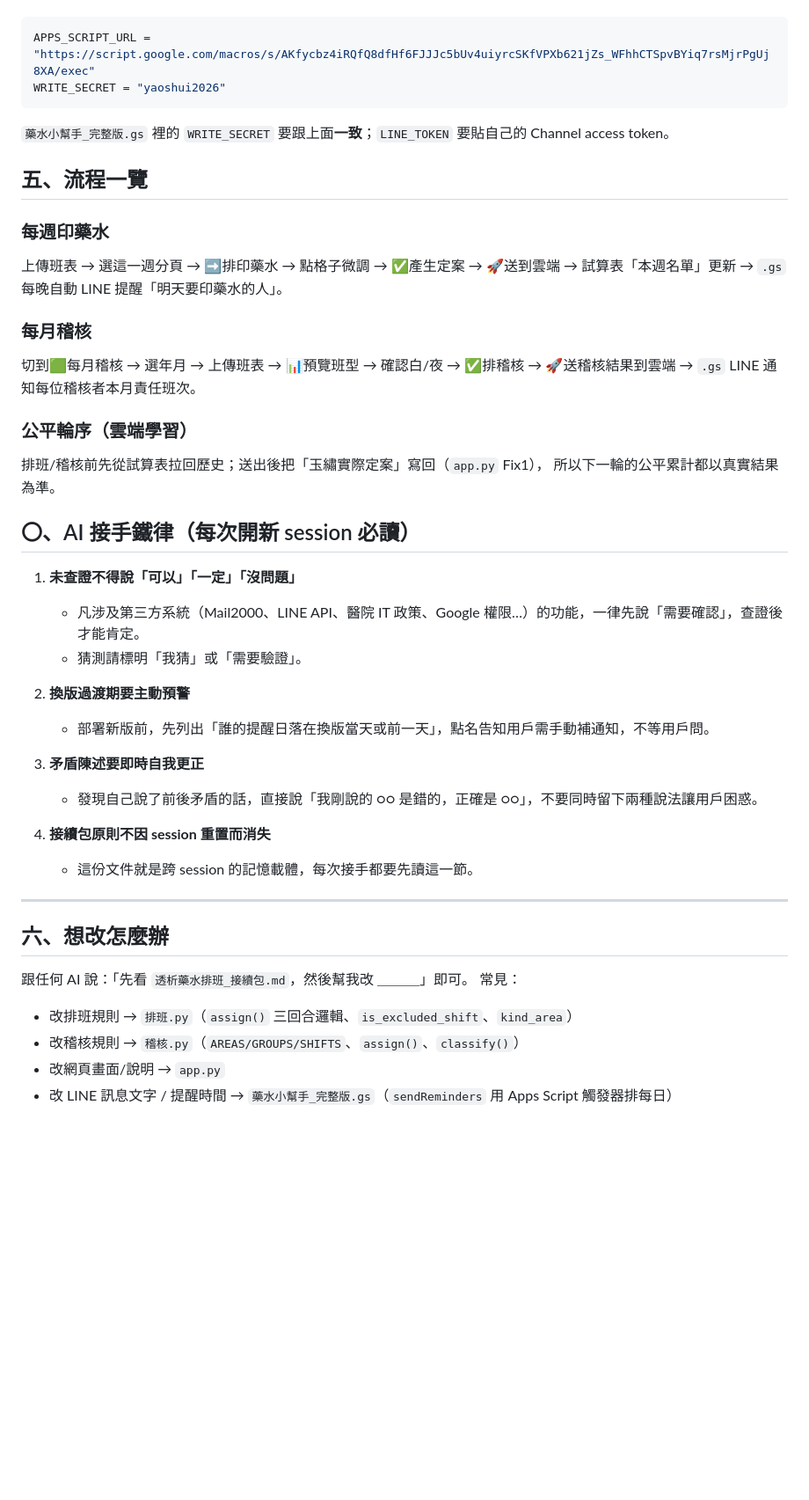
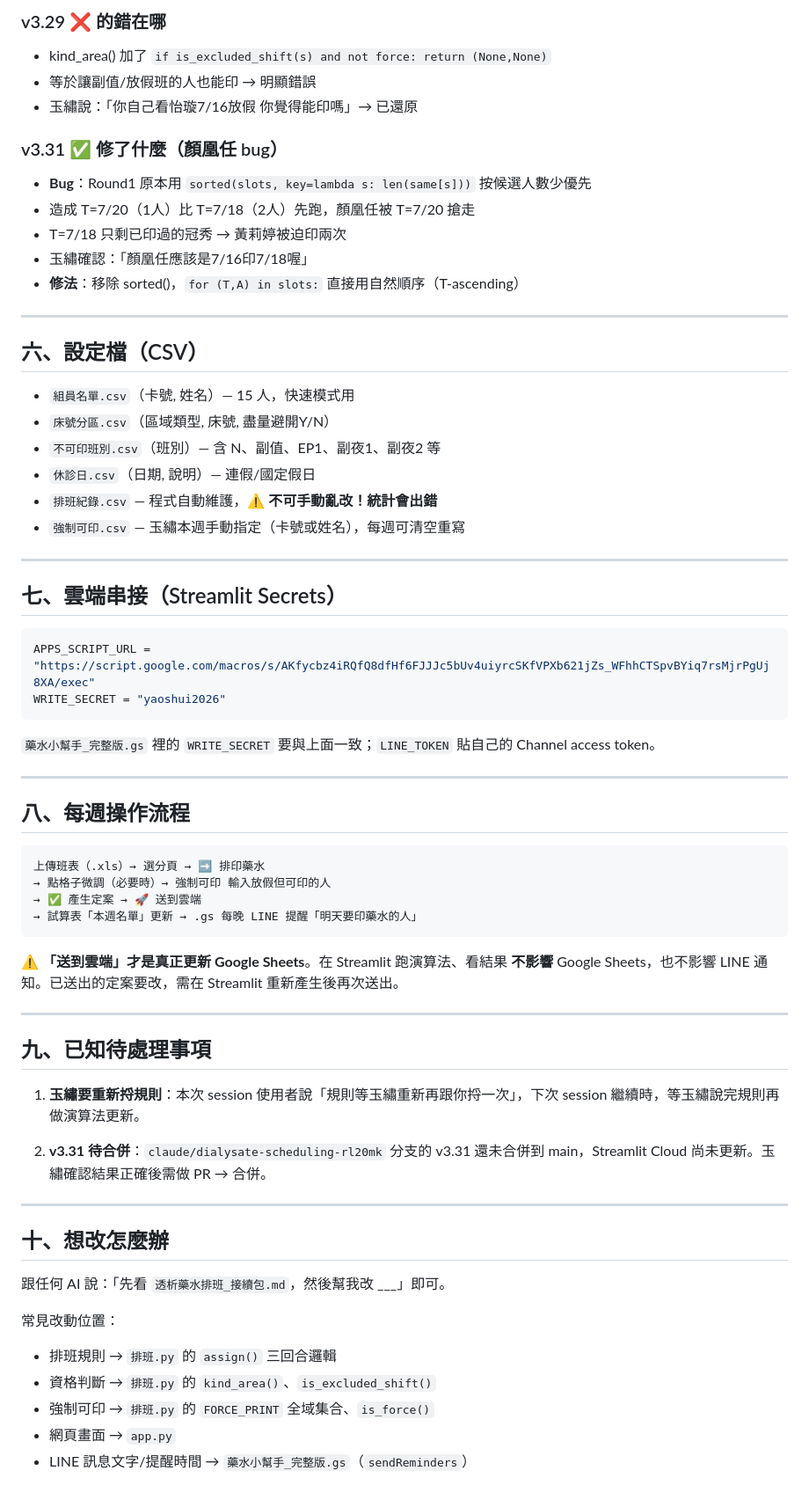
Before and after one commit to wgz5138/union-guide, a Markdown page: 透析藥水排班_接續包.md, the part around one of its changes. Shown at 88% size. GitHub-like rendering; blank space fills up the shorter version.

````diff
--- a/透析藥水排班_接續包.md
+++ b/透析藥水排班_接續包.md
@@ -42,43 +136,67 @@
+### v3.29 ❌ 的錯在哪
+- kind_area() 加了 `if is_excluded_shift(s) and not force: return (None,None)`
+- 等於讓副值/放假班的人也能印 → 明顯錯誤
+- 玉繡說：「你自己看怡璇7/16放假 你覺得能印嗎」→ 已還原
+
+### v3.31 ✅ 修了什麼（顏凰任 bug）
+- **Bug**：Round1 原本用 `sorted(slots, key=lambda s: len(same[s]))` 按候選人數少優先
+- 造成 T=7/20（1人）比 T=7/18（2人）先跑，顏凰任被 T=7/20 搶走
+- T=7/18 只剩已印過的冠秀 → 黃莉婷被迫印兩次
+- 玉繡確認：「顏凰任應該是7/16印7/18喔」
+- **修法**：移除 sorted()，`for (T,A) in slots:` 直接用自然順序（T-ascending）
+
+---
+
+## 六、設定檔（CSV）
+
+- `組員名單.csv`（卡號, 姓名）— 15 人，快速模式用
+- `床號分區.csv`（區域類型, 床號, 盡量避開Y/N）
+- `不可印班別.csv`（班別）— 含 N、副值、EP1、副夜1、副夜2 等
+- `休診日.csv`（日期, 說明）— 連假/國定假日
+- `排班紀錄.csv` — 程式自動維護，**⚠️ 不可手動亂改！統計會出錯**
+- `強制可印.csv` — 玉繡本週手動指定（卡號或姓名），每週可清空重寫
+
+---
+
+## 七、雲端串接（Streamlit Secrets）
+
 ```toml
 APPS_SCRIPT_URL = "https://script.google.com/macros/s/AKfycbz4iRQfQ8dfHf6FJJJc5bUv4uiyrcSKfVPXb621jZs_WFhhCTSpvBYiq7rsMjrPgUj8XA/exec"
 WRITE_SECRET = "yaoshui2026"
 ```
-`藥水小幫手_完整版.gs` 裡的 `WRITE_SECRET` 要跟上面**一致**；`LINE_TOKEN` 要貼自己的 Channel access token。
 
-## 五、流程一覽
-### 每週印藥水
-上傳班表 → 選這一週分頁 → ➡️排印藥水 → 點格子微調 → ✅產生定案 → 🚀送到雲端
-→ 試算表「本週名單」更新 → `.gs` 每晚自動 LINE 提醒「明天要印藥水的人」。
-
-### 每月稽核
-切到🟩每月稽核 → 選年月 → 上傳班表 → 📊預覽班型 → 確認白/夜 → ✅排稽核
-→ 🚀送稽核結果到雲端 → `.gs` LINE 通知每位稽核者本月責任班次。
-
-### 公平輪序（雲端學習）
-排班/稽核前先從試算表拉回歷史；送出後把「玉繡實際定案」寫回（`app.py` Fix1），
-所以下一輪的公平累計都以真實結果為準。
-
-## 〇、AI 接手鐵律（每次開新 session 必讀）
-
-1. **未查證不得說「可以」「一定」「沒問題」**
-   - 凡涉及第三方系統（Mail2000、LINE API、醫院 IT 政策、Google 權限…）的功能，一律先說「需要確認」，查證後才能肯定。
-   - 猜測請標明「我猜」或「需要驗證」。
-
-2. **換版過渡期要主動預警**
-   - 部署新版前，先列出「誰的提醒日落在換版當天或前一天」，點名告知用戶需手動補通知，不等用戶問。
-
-3. **矛盾陳述要即時自我更正**
-   - 發現自己說了前後矛盾的話，直接說「我剛說的 ○○ 是錯的，正確是 ○○」，不要同時留下兩種說法讓用戶困惑。
-
-4. **接續包原則不因 session 重置而消失**
-   - 這份文件就是跨 session 的記憶載體，每次接手都要先讀這一節。
+`藥水小幫手_完整版.gs` 裡的 `WRITE_SECRET` 要與上面一致；`LINE_TOKEN` 貼自己的 Channel access token。
 
 ---
 
-## 六、想改怎麼辦
-跟任何 AI 說：「先看 `透析藥水排班_接續包.md`，然後幫我改 ＿＿＿」即可。
-常見：
-- 改排班規則 → `排班.py`（`assign()` 三回合邏輯、`is_excluded_shift`、`kind_area`）
-- 改稽核規則 → `稽核.py`（`AREAS/GROUPS/SHIFTS`、`assign()`、`classify()`）
-- 改網頁畫面/說明 → `app.py`
-- 改 LINE 訊息文字 / 提醒時間 → `藥水小幫手_完整版.gs`（`sendReminders` 用 Apps Script 觸發器排每日）
+## 八、每週操作流程
+
+```
+上傳班表（.xls）→ 選分頁 → ➡️ 排印藥水
+→ 點格子微調（必要時）→ 強制可印 輸入放假但可印的人
+→ ✅ 產生定案 → 🚀 送到雲端
+→ 試算表「本週名單」更新 → .gs 每晚 LINE 提醒「明天要印藥水的人」
+```
+
+⚠️ **「送到雲端」才是真正更新 Google Sheets**。在 Streamlit 跑演算法、看結果 **不影響** Google Sheets，也不影響 LINE 通知。已送出的定案要改，需在 Streamlit 重新產生後再次送出。
+
+---
+
+## 九、已知待處理事項
+
+1. **玉繡要重新捋規則**：本次 session 使用者說「規則等玉繡重新再跟你捋一次」，下次 session 繼續時，等玉繡說完規則再做演算法更新。
+
+2. **v3.31 待合併**：`claude/dialysate-scheduling-rl20mk` 分支的 v3.31 還未合併到 main，Streamlit Cloud 尚未更新。玉繡確認結果正確後需做 PR → 合併。
+
+---
+
+## 十、想改怎麼辦
+
+跟任何 AI 說：「先看 `透析藥水排班_接續包.md`，然後幫我改 ___」即可。
+
+常見改動位置：
+- 排班規則 → `排班.py` 的 `assign()` 三回合邏輯
+- 資格判斷 → `排班.py` 的 `kind_area()`、`is_excluded_shift()`
+- 強制可印 → `排班.py` 的 `FORCE_PRINT` 全域集合、`is_force()`
+- 網頁畫面 → `app.py`
+- LINE 訊息文字/提醒時間 → `藥水小幫手_完整版.gs`（`sendReminders`）
````
Also changed, not shown: other parts of 透析藥水排班_接續包.md (+123 -29 lines).
